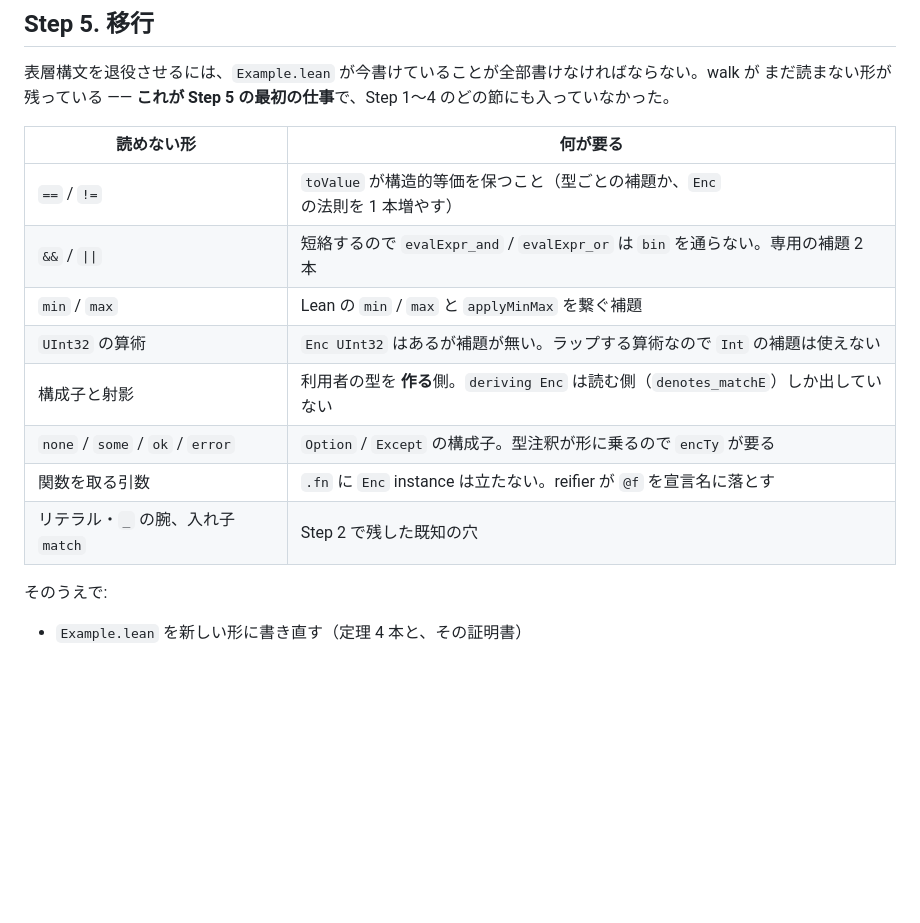
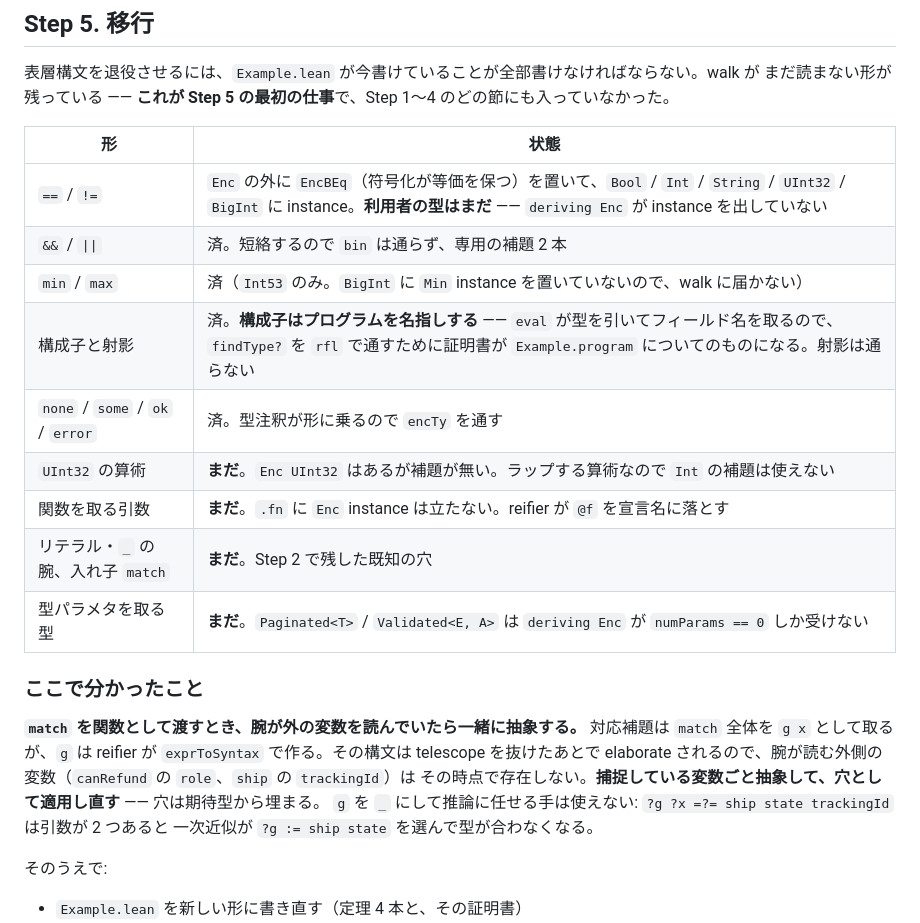
Before and after one commit to FujiHaruka/lean2js, a Markdown page: docs/lean-frontend-plan.md, the part around the change. Drawn GitHub-style; blank space fills up the shorter version.

Commit message:
Record which of Step 5's missing forms now read and what building one costs

```diff
--- a/docs/lean-frontend-plan.md
+++ b/docs/lean-frontend-plan.md
@@ -303,16 +303,26 @@ lemma を選ぶ。**数値リテラルも同じ** —— `Expr.int?` は型を
 表層構文を退役させるには、`Example.lean` が今書けていることが全部書けなければならない。walk が
 まだ読まない形が残っている —— **これが Step 5 の最初の仕事**で、Step 1〜4 のどの節にも入っていなかった。
 
-| 読めない形 | 何が要る |
+| 形 | 状態 |
 | --- | --- |
-| `==` / `!=` | `toValue` が構造的等価を保つこと（型ごとの補題か、`Enc` の法則を 1 本増やす） |
-| `&&` / `\|\|` | 短絡するので `evalExpr_and` / `evalExpr_or` は `bin` を通らない。専用の補題 2 本 |
-| `min` / `max` | Lean の `min` / `max` と `applyMinMax` を繋ぐ補題 |
-| `UInt32` の算術 | `Enc UInt32` はあるが補題が無い。ラップする算術なので `Int` の補題は使えない |
-| 構成子と射影 | 利用者の型を **作る**側。`deriving Enc` は読む側（`denotes_matchE`）しか出していない |
-| `none` / `some` / `ok` / `error` | `Option` / `Except` の構成子。型注釈が形に乗るので `encTy` が要る |
-| 関数を取る引数 | `.fn` に `Enc` instance は立たない。reifier が `@f` を宣言名に落とす |
-| リテラル・`_` の腕、入れ子 `match` | Step 2 で残した既知の穴 |
+| `==` / `!=` | `Enc` の外に `EncBEq`（符号化が等価を保つ）を置いて、`Bool` / `Int` / `String` / `UInt32` / `BigInt` に instance。**利用者の型はまだ** —— `deriving Enc` が instance を出していない |
+| `&&` / `\|\|` | 済。短絡するので `bin` は通らず、専用の補題 2 本 |
+| `min` / `max` | 済（`Int53` のみ。`BigInt` に `Min` instance を置いていないので、walk に届かない） |
+| 構成子と射影 | 済。**構成子はプログラムを名指しする** —— `eval` が型を引いてフィールド名を取るので、`findType?` を `rfl` で通すために証明書が `Example.program` についてのものになる。射影は通らない |
+| `none` / `some` / `ok` / `error` | 済。型注釈が形に乗るので `encTy` を通す |
+| `UInt32` の算術 | **まだ**。`Enc UInt32` はあるが補題が無い。ラップする算術なので `Int` の補題は使えない |
+| 関数を取る引数 | **まだ**。`.fn` に `Enc` instance は立たない。reifier が `@f` を宣言名に落とす |
+| リテラル・`_` の腕、入れ子 `match` | **まだ**。Step 2 で残した既知の穴 |
+| 型パラメタを取る型 | **まだ**。`Paginated<T>` / `Validated<E, A>` は `deriving Enc` が `numParams == 0` しか受けない |
+
+### ここで分かったこと
+
+**`match` を関数として渡すとき、腕が外の変数を読んでいたら一緒に抽象する。** 対応補題は `match` 全体を
+`g x` として取るが、`g` は reifier が `exprToSyntax` で作る。その構文は telescope を抜けたあとで
+elaborate されるので、腕が読む外側の変数（`canRefund` の `role`、`ship` の `trackingId`）は
+その時点で存在しない。**捕捉している変数ごと抽象して、穴として適用し直す** —— 穴は期待型から埋まる。
+`g` を `_` にして推論に任せる手は使えない: `?g ?x =?= ship state trackingId` は引数が 2 つあると
+一次近似が `?g := ship state` を選んで型が合わなくなる。
 
 そのうえで:
 
```
